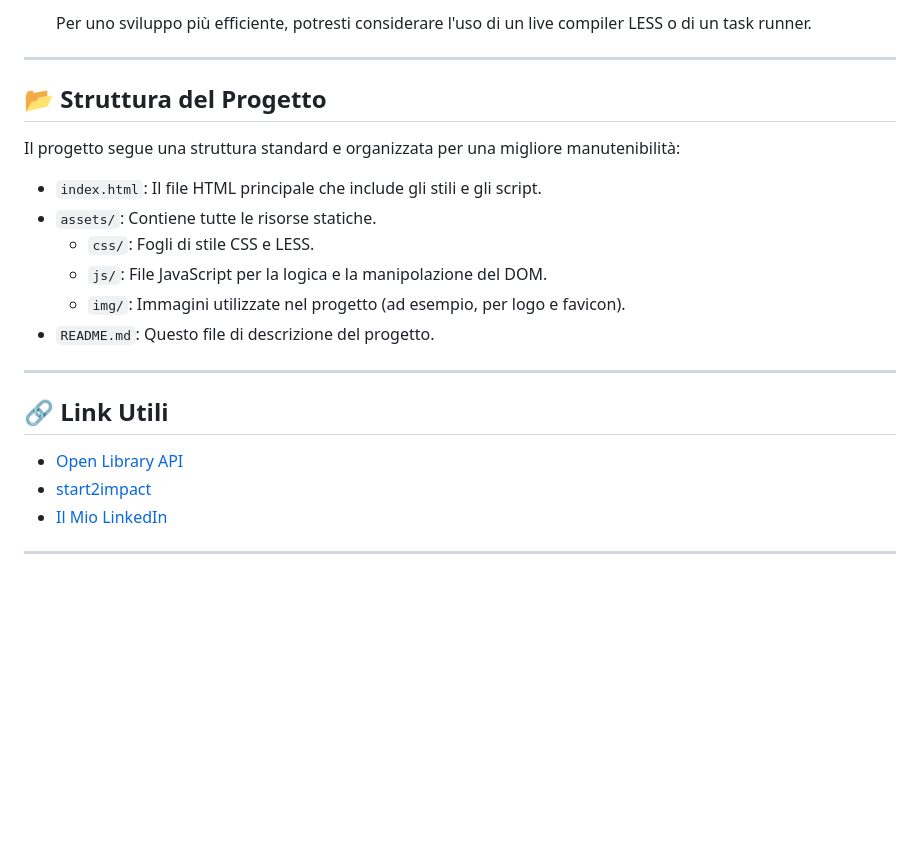
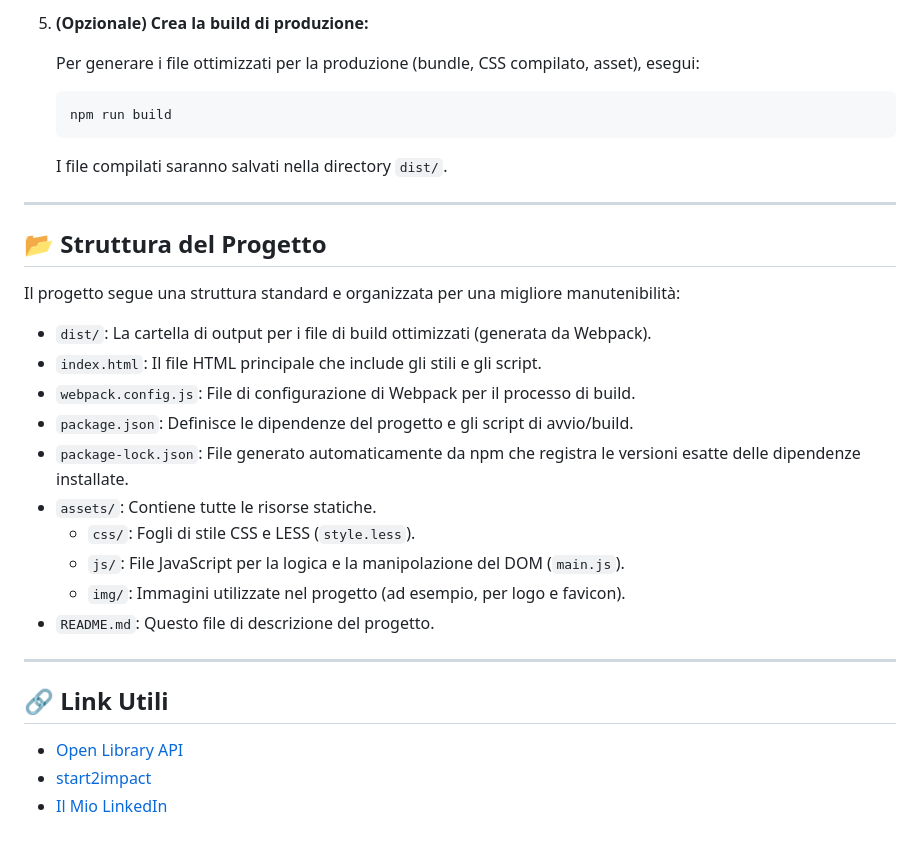
Before and after one commit to sadsotti/owly-book-search, a Markdown page: README.md, the part around the change printed below. Drawn GitHub-style; blank space fills up the shorter version.

````diff
--- a/README.md
+++ b/README.md
@@ -67,5 +77,12 @@ Segui questi passaggi per clonare il repository e avviare il progetto sul tuo co
     ```
-    Per uno sviluppo più efficiente, potresti considerare l'uso di un live compiler LESS o di un task runner.
+
+5.  **(Opzionale) Crea la build di produzione:**
+
+    Per generare i file ottimizzati per la produzione (bundle, CSS compilato, asset), esegui:
+    ```bash
+    npm run build
+    ```
+    I file compilati saranno salvati nella directory `dist/`.
 
 ---
 
@@ -73,10 +90,14 @@ Segui questi passaggi per clonare il repository e avviare il progetto sul tuo co
 
 Il progetto segue una struttura standard e organizzata per una migliore manutenibilità:
 
+* `dist/`: La cartella di output per i file di build ottimizzati (generata da Webpack).
 * `index.html`: Il file HTML principale che include gli stili e gli script.
+* `webpack.config.js`: File di configurazione di Webpack per il processo di build.
+* `package.json`: Definisce le dipendenze del progetto e gli script di avvio/build.
+* `package-lock.json`: File generato automaticamente da npm che registra le versioni esatte delle dipendenze installate.
 * `assets/`: Contiene tutte le risorse statiche.
-    * `css/`: Fogli di stile CSS e LESS.
-    * `js/`: File JavaScript per la logica e la manipolazione del DOM.
+    * `css/`: Fogli di stile CSS e LESS (`style.less`).
+    * `js/`: File JavaScript per la logica e la manipolazione del DOM (`main.js`).
     * `img/`: Immagini utilizzate nel progetto (ad esempio, per logo e favicon).
 * `README.md`: Questo file di descrizione del progetto.
 
@@ -87,5 +108,3 @@ Il progetto segue una struttura standard e organizzata per una migliore manuteni
 * [Open Library API](https://openlibrary.org/developers/api)
 * [start2impact](https://www.start2impact.it/)
 * [Il Mio LinkedIn](https://linkedin.com/in/lorenzo-sottile)
-
----
````
Also changed, not shown: other parts of README.md (+19 -9 lines).
